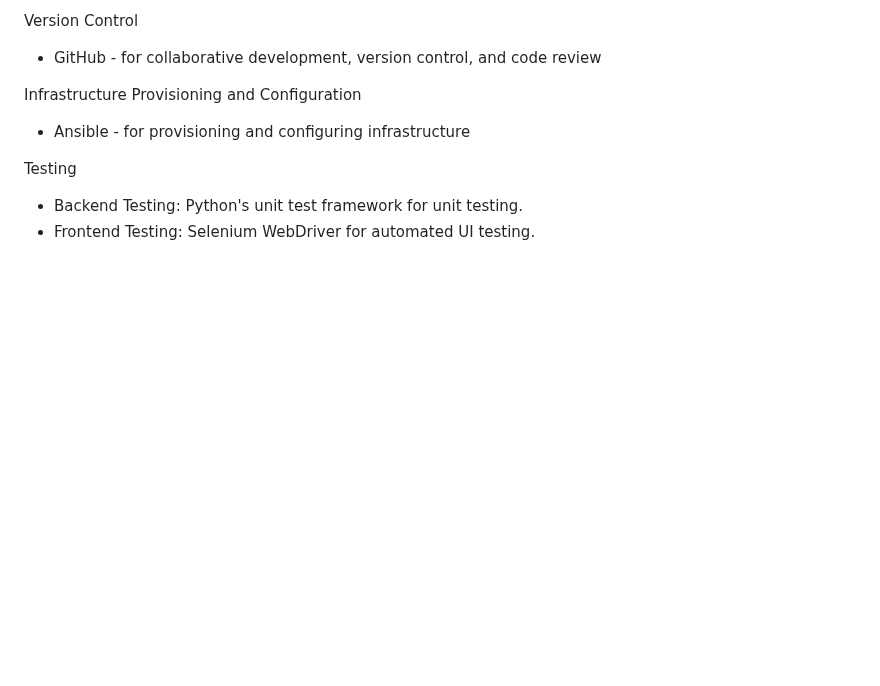
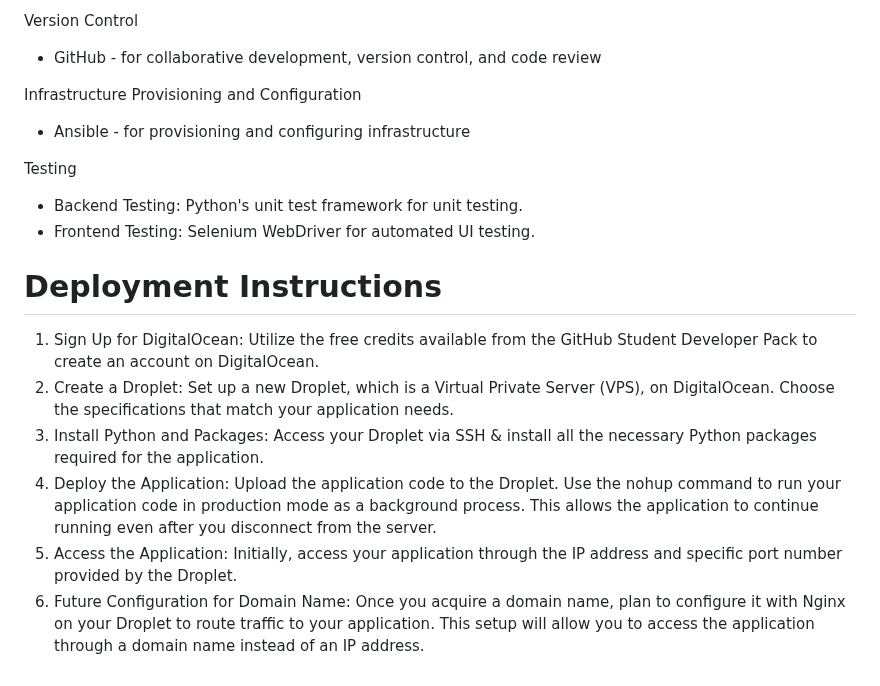
Before and after one commit to Fir121/nlp-project, a Markdown page: README.md, the part around the change. GitHub-like rendering; blank space fills up the shorter version.

```diff
--- a/README.md
+++ b/README.md
@@ -49,3 +49,12 @@ Infrastructure Provisioning and Configuration
 Testing
 * Backend Testing: Python's unit test framework for unit testing.
 * Frontend Testing: Selenium WebDriver for automated UI testing.
+
+# Deployment Instructions
+
+1. Sign Up for DigitalOcean: Utilize the free credits available from the GitHub Student Developer Pack to create an account on DigitalOcean.
+2. Create a Droplet: Set up a new Droplet, which is a Virtual Private Server (VPS), on DigitalOcean. Choose the specifications that match your application needs.
+3. Install Python and Packages: Access your Droplet via SSH & install all the necessary Python packages required for the application.
+4. Deploy the Application: Upload the application code to the Droplet. Use the nohup command to run your application code in production mode as a background process. This allows the application to continue running even after you disconnect from the server.
+5. Access the Application: Initially, access your application through the IP address and specific port number provided by the Droplet.
+6. Future Configuration for Domain Name: Once you acquire a domain name, plan to configure it with Nginx on your Droplet to route traffic to your application. This setup will allow you to access the application through a domain name instead of an IP address.
```
